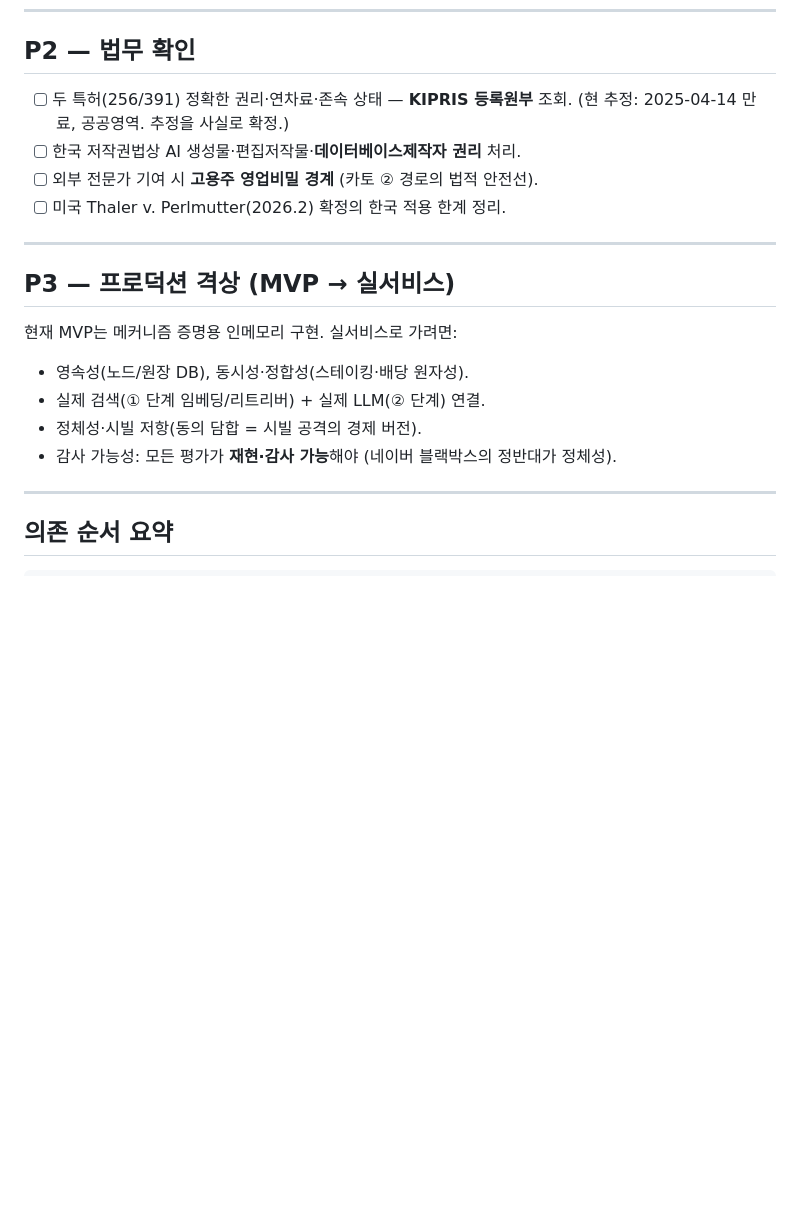
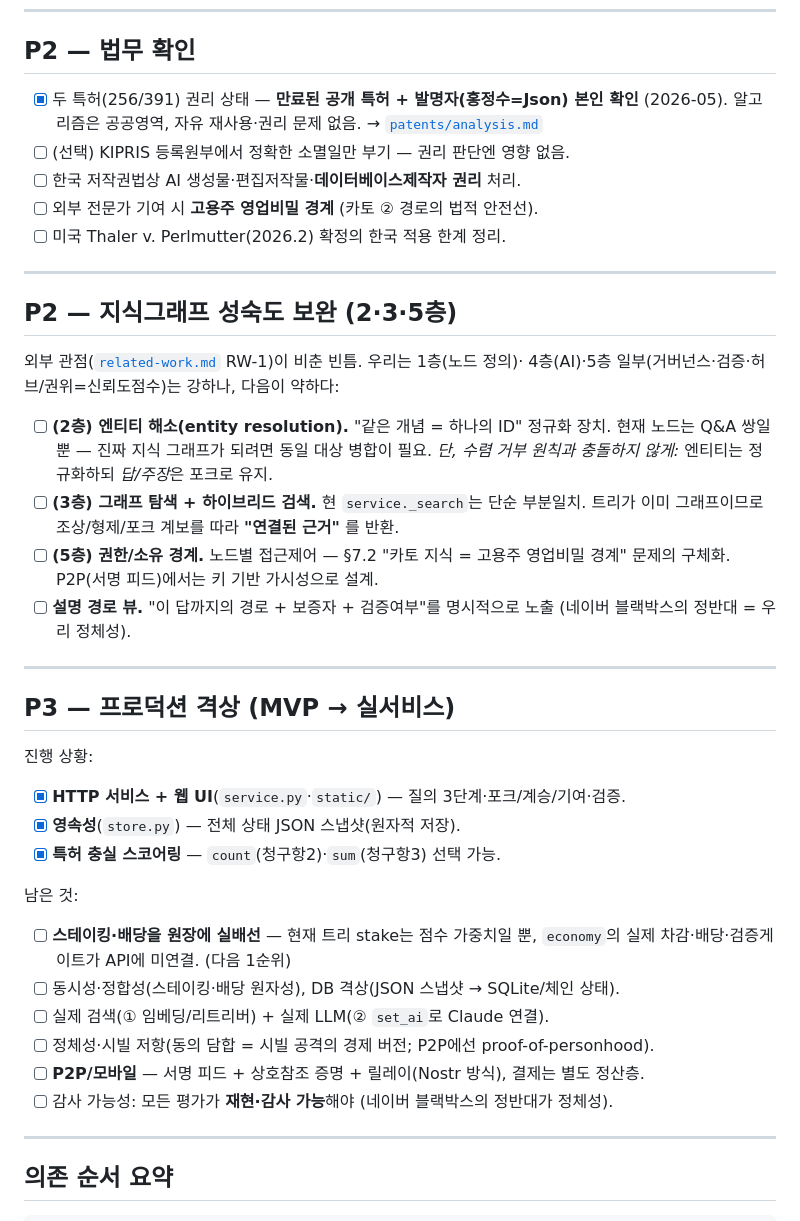
Before and after one commit to wilcoco/CAMS-KnowledgeNet, a Markdown page: docs/roadmap.md, the part around the change. Drawn GitHub-style; blank space fills up the shorter version.

```diff
--- a/docs/roadmap.md
+++ b/docs/roadmap.md
@@ -93,22 +93,47 @@ P0 검증 닻 노드와 연결되어 물성으로 검증됨.
 
 ## P2 — 법무 확인
 
-- [ ] 두 특허(256/391) 정확한 권리·연차료·존속 상태 — **KIPRIS 등록원부** 조회.
-      (현 추정: 2025-04-14 만료, 공공영역. 추정을 사실로 확정.)
+- [x] 두 특허(256/391) 권리 상태 — **만료된 공개 특허 + 발명자(홍정수=Json) 본인 확인**
+      (2026-05). 알고리즘은 공공영역, 자유 재사용·권리 문제 없음. → [`patents/analysis.md`](patents/analysis.md)
+- [ ] (선택) KIPRIS 등록원부에서 정확한 소멸일만 부기 — 권리 판단엔 영향 없음.
 - [ ] 한국 저작권법상 AI 생성물·편집저작물·**데이터베이스제작자 권리** 처리.
 - [ ] 외부 전문가 기여 시 **고용주 영업비밀 경계** (카토 ② 경로의 법적 안전선).
 - [ ] 미국 Thaler v. Perlmutter(2026.2) 확정의 한국 적용 한계 정리.
 
 ---
 
+## P2 — 지식그래프 성숙도 보완 (2·3·5층)
+
+외부 관점([`related-work.md`](related-work.md) RW-1)이 비춘 빈틈. 우리는 1층(노드 정의)·
+4층(AI)·5층 일부(거버넌스·검증·허브/권위=신뢰도점수)는 강하나, 다음이 약하다:
+
+- [ ] **(2층) 엔티티 해소(entity resolution).** "같은 개념 = 하나의 ID" 정규화 장치.
+      현재 노드는 Q&A 쌍일 뿐 — 진짜 지식 그래프가 되려면 동일 대상 병합이 필요.
+      *단, 수렴 거부 원칙과 충돌하지 않게:* 엔티티는 정규화하되 *답/주장*은 포크로 유지.
+- [ ] **(3층) 그래프 탐색 + 하이브리드 검색.** 현 `service._search`는 단순 부분일치.
+      트리가 이미 그래프이므로 조상/형제/포크 계보를 따라 **"연결된 근거"** 를 반환.
+- [ ] **(5층) 권한/소유 경계.** 노드별 접근제어 — §7.2 "카토 지식 = 고용주 영업비밀
+      경계" 문제의 구체화. P2P(서명 피드)에서는 키 기반 가시성으로 설계.
+- [ ] **설명 경로 뷰.** "이 답까지의 경로 + 보증자 + 검증여부"를 명시적으로 노출
+      (네이버 블랙박스의 정반대 = 우리 정체성).
+
+---
+
 ## P3 — 프로덕션 격상 (MVP → 실서비스)
 
-현재 MVP는 메커니즘 증명용 인메모리 구현. 실서비스로 가려면:
+진행 상황:
+- [x] **HTTP 서비스 + 웹 UI**(`service.py`·`static/`) — 질의 3단계·포크/계승/기여·검증.
+- [x] **영속성**(`store.py`) — 전체 상태 JSON 스냅샷(원자적 저장).
+- [x] **특허 충실 스코어링** — `count`(청구항2)·`sum`(청구항3) 선택 가능.
 
-- 영속성(노드/원장 DB), 동시성·정합성(스테이킹·배당 원자성).
-- 실제 검색(① 단계 임베딩/리트리버) + 실제 LLM(② 단계) 연결.
-- 정체성·시빌 저항(동의 담합 = 시빌 공격의 경제 버전).
-- 감사 가능성: 모든 평가가 **재현·감사 가능**해야 (네이버 블랙박스의 정반대가 정체성).
+남은 것:
+- [ ] **스테이킹·배당을 원장에 실배선** — 현재 트리 stake는 점수 가중치일 뿐, `economy`의
+      실제 차감·배당·검증게이트가 API에 미연결. (다음 1순위)
+- [ ] 동시성·정합성(스테이킹·배당 원자성), DB 격상(JSON 스냅샷 → SQLite/체인 상태).
+- [ ] 실제 검색(① 임베딩/리트리버) + 실제 LLM(② `set_ai`로 Claude 연결).
+- [ ] 정체성·시빌 저항(동의 담합 = 시빌 공격의 경제 버전; P2P에선 proof-of-personhood).
+- [ ] **P2P/모바일** — 서명 피드 + 상호참조 증명 + 릴레이(Nostr 방식), 결제는 별도 정산층.
+- [ ] 감사 가능성: 모든 평가가 **재현·감사 가능**해야 (네이버 블랙박스의 정반대가 정체성).
 
 ---
 
```
Also changed, not shown: README.md (+1 -0 lines), docs/related-work.md (added, +58 -0 lines).
